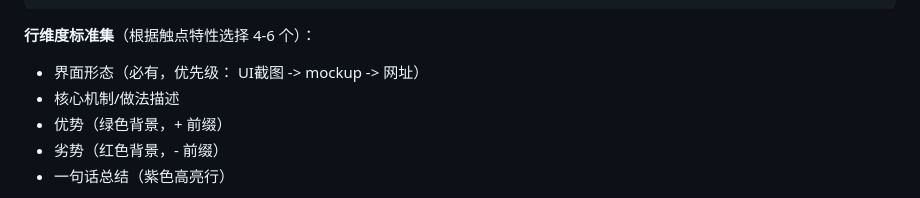
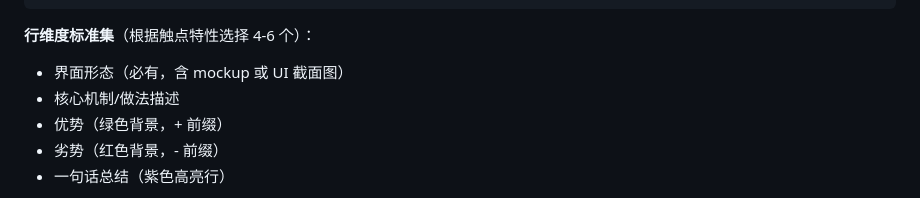
Before and after one commit to SchihHsin/CLI, a Markdown page: SKILL-competitive-analysis.md, the part around the change. GitHub-like rendering.

Commit message:
Update interface form description in analysis document

````diff
--- a/SKILL-competitive-analysis.md
+++ b/SKILL-competitive-analysis.md
@@ -102,7 +102,7 @@ description: 生成完整的竞品分析报告，适用于任何数字产品领
 ```
 
 **行维度标准集**（根据触点特性选择 4-6 个）：
-- 界面形态（必有，优先级： UI截图 -> mockup -> 网址）
+- 界面形态（必有，含 mockup 或 UI 截面图）
 - 核心机制/做法描述
 - 优势（绿色背景，+ 前缀）
 - 劣势（红色背景，- 前缀）
````
